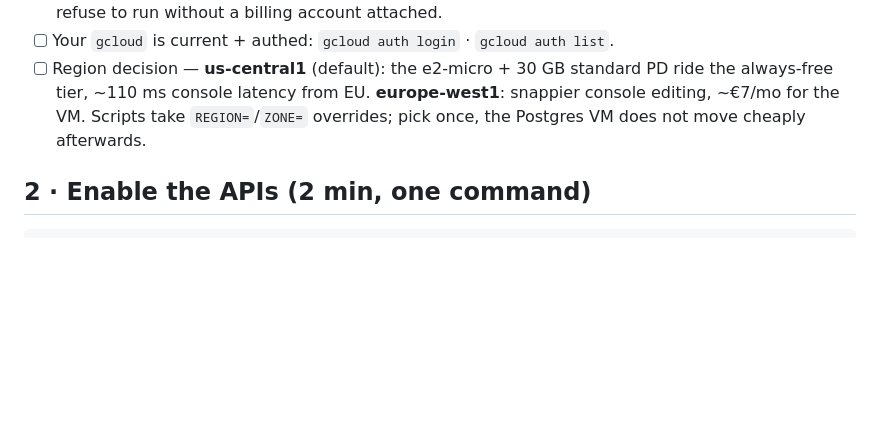
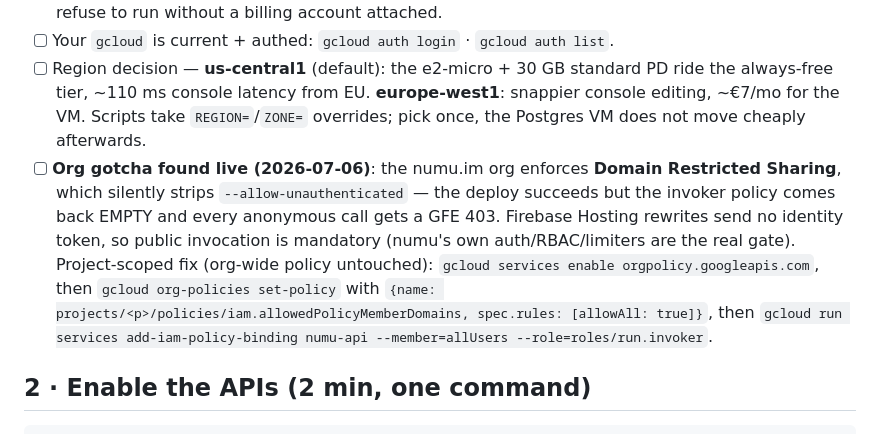
Before and after one commit to doumouya/numu, a Markdown page: docs/ops/GCP-SETUP.md, the part around the change. GitHub-like rendering; blank space fills up the shorter version.

Commit message:
docs(ops): DRS strips --allow-unauthenticated + the readyz-not-healthz smoke — CASE 0026
Docs: this IS the doc — two findings from the live first deploy.

Co-Authored-By: Claude Fable 5 <noreply@anthropic.com>

```diff
--- a/docs/ops/GCP-SETUP.md
+++ b/docs/ops/GCP-SETUP.md
@@ -25,6 +25,15 @@ the portfolio's project, recorded here on purpose.
       always-free tier, ~110 ms console latency from EU. **europe-west1**: snappier console
       editing, ~€7/mo for the VM. Scripts take `REGION=`/`ZONE=` overrides; pick once, the
       Postgres VM does not move cheaply afterwards.
+- [ ] **Org gotcha found live (2026-07-06)**: the numu.im org enforces **Domain Restricted
+      Sharing**, which silently strips `--allow-unauthenticated` — the deploy succeeds but the
+      invoker policy comes back EMPTY and every anonymous call gets a GFE 403. Firebase Hosting
+      rewrites send no identity token, so public invocation is mandatory (numu's own
+      auth/RBAC/limiters are the real gate). Project-scoped fix (org-wide policy untouched):
+      `gcloud services enable orgpolicy.googleapis.com`, then `gcloud org-policies set-policy`
+      with `{name: projects/<p>/policies/iam.allowedPolicyMemberDomains, spec.rules: [allowAll:
+      true]}`, then `gcloud run services add-iam-policy-binding numu-api --member=allUsers
+      --role=roles/run.invoker`.
 
 ## 2 · Enable the APIs (2 min, one command)
 
```
Also changed, not shown: docs/ops/DEPLOY.md (+5 -1 lines).
